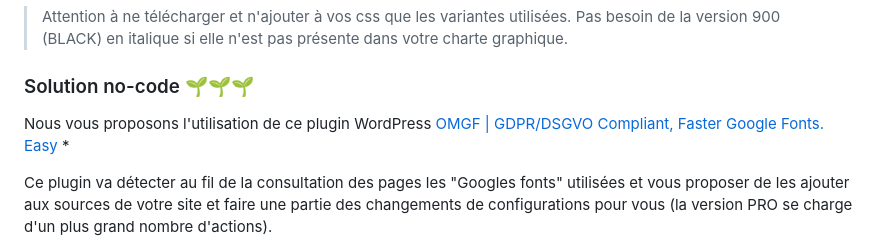
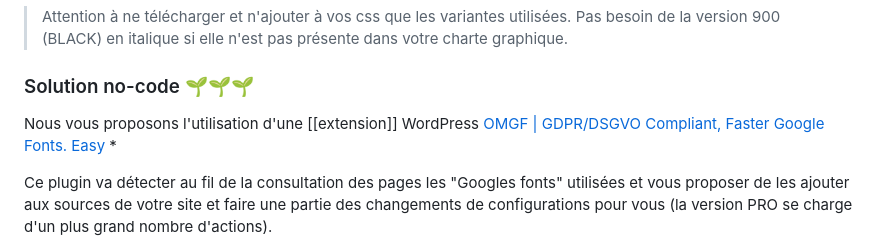
Before and after one commit to cnumr/best-practices-wordpress, a Markdown page: fiches/WP_3.14-preferer-l-utilisation-de-polices-auto-hebergees-aux-polices-cdn.md, the part around the change. Drawn GitHub-style.

Commit message:
Lexique & typofix
Co-authored-by: Florine Sueur <florine.sueur@outlook.fr>

```diff
--- a/fiches/WP_3.14-preferer-l-utilisation-de-polices-auto-hebergees-aux-polices-cdn.md
+++ b/fiches/WP_3.14-preferer-l-utilisation-de-polices-auto-hebergees-aux-polices-cdn.md
@@ -54,7 +54,7 @@ Leurs usages étant libres d'utilisation, vous pouvez de ne pas utiliser la vers
 
 ### Solution no-code 🌱🌱🌱
 
-Nous vous proposons l'utilisation de ce plugin WordPress [OMGF | GDPR/DSGVO Compliant, Faster Google Fonts. Easy](https://wordpress.org/plugins/host-webfonts-local/) \*
+Nous vous proposons l'utilisation d'une [[extension]] WordPress [OMGF | GDPR/DSGVO Compliant, Faster Google Fonts. Easy](https://wordpress.org/plugins/host-webfonts-local/) \*
 
 Ce plugin va détecter au fil de la consultation des pages les "Googles fonts" utilisées et vous proposer de les ajouter aux sources de votre site et faire une partie des changements de configurations pour vous (la version PRO se charge d'un plus grand nombre d'actions).
 
```
